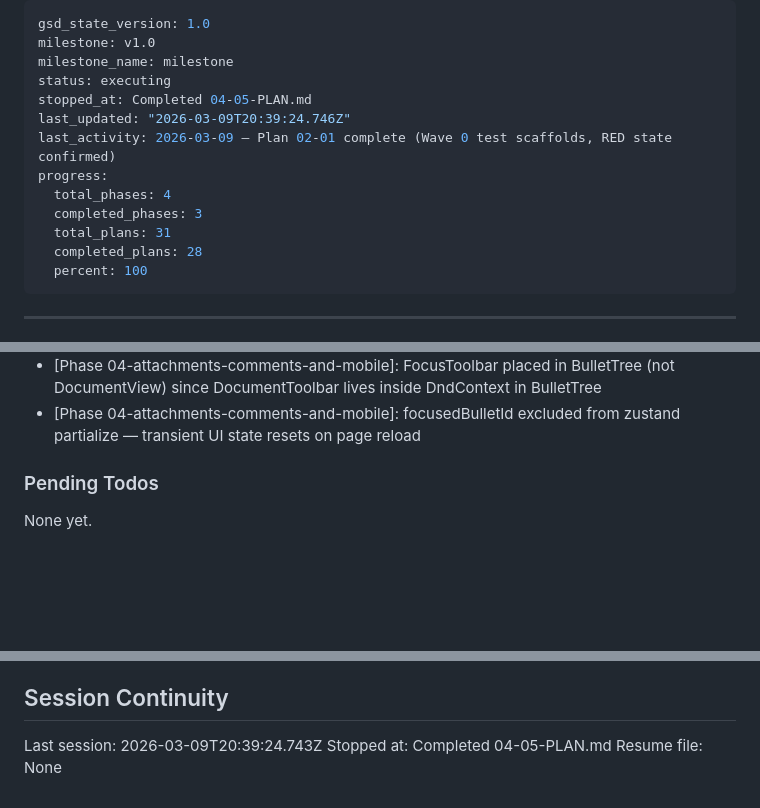
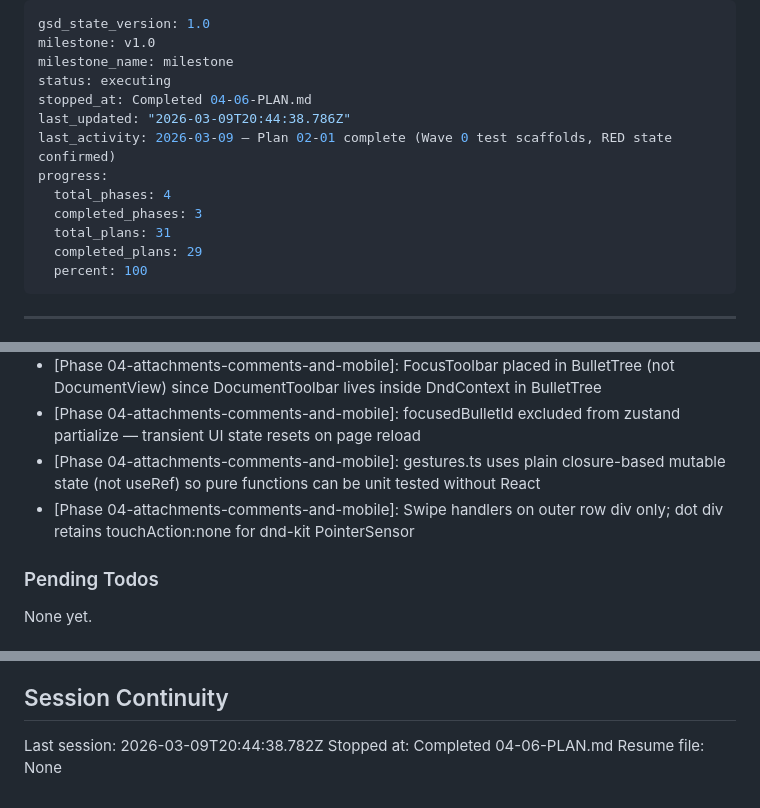
Before and after one commit to gmaingret/notes, a Markdown page: .planning/STATE.md, 3 parts joined by grey strips. Rendered like a GitHub page; blank space fills up the shorter version.

Commit message:
docs(04-06): complete mobile gestures plan
- Add 04-06-SUMMARY.md with swipe gesture + long-press delivery notes
- Update STATE.md: progress 94%, add decisions, record session
- Update ROADMAP.md: phase 4 plan progress (6/8 summaries)

Co-Authored-By: Claude Sonnet 4.6 <noreply@anthropic.com>

```diff
--- a/.planning/STATE.md
+++ b/.planning/STATE.md
@@ -3,14 +3,14 @@ gsd_state_version: 1.0
 milestone: v1.0
 milestone_name: milestone
 status: executing
-stopped_at: Completed 04-05-PLAN.md
-last_updated: "2026-03-09T20:39:24.746Z"
+stopped_at: Completed 04-06-PLAN.md
+last_updated: "2026-03-09T20:44:38.786Z"
 last_activity: 2026-03-09 — Plan 02-01 complete (Wave 0 test scaffolds, RED state confirmed)
 progress:
   total_phases: 4
   completed_phases: 3
   total_plans: 31
-  completed_plans: 28
+  completed_plans: 29
   percent: 100
 ---
 
@@ -190,6 +191,8 @@ Recent decisions affecting current work:
 - [Phase 04-attachments-comments-and-mobile]: renderPdfThumbnail exported as named export from AttachmentRow.tsx to enable isolated unit testing
 - [Phase 04-attachments-comments-and-mobile]: FocusToolbar placed in BulletTree (not DocumentView) since DocumentToolbar lives inside DndContext in BulletTree
 - [Phase 04-attachments-comments-and-mobile]: focusedBulletId excluded from zustand partialize — transient UI state resets on page reload
+- [Phase 04-attachments-comments-and-mobile]: gestures.ts uses plain closure-based mutable state (not useRef) so pure functions can be unit tested without React
+- [Phase 04-attachments-comments-and-mobile]: Swipe handlers on outer row div only; dot div retains touchAction:none for dnd-kit PointerSensor
 
 ### Pending Todos
 
@@ -203,6 +206,6 @@ None yet.
 
 ## Session Continuity
 
-Last session: 2026-03-09T20:39:24.743Z
-Stopped at: Completed 04-05-PLAN.md
+Last session: 2026-03-09T20:44:38.782Z
+Stopped at: Completed 04-06-PLAN.md
 Resume file: None
```
Also changed, not shown: other parts of .planning/STATE.md (+1 -0 lines), .planning/ROADMAP.md (+1 -1 lines), 1 other file.
